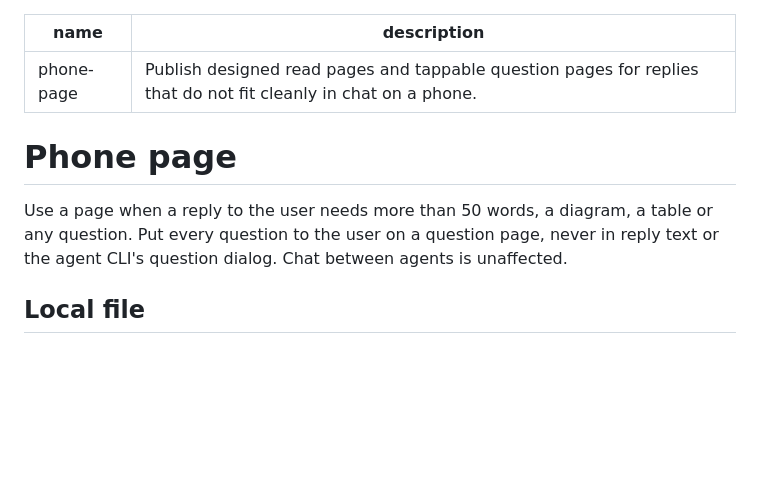
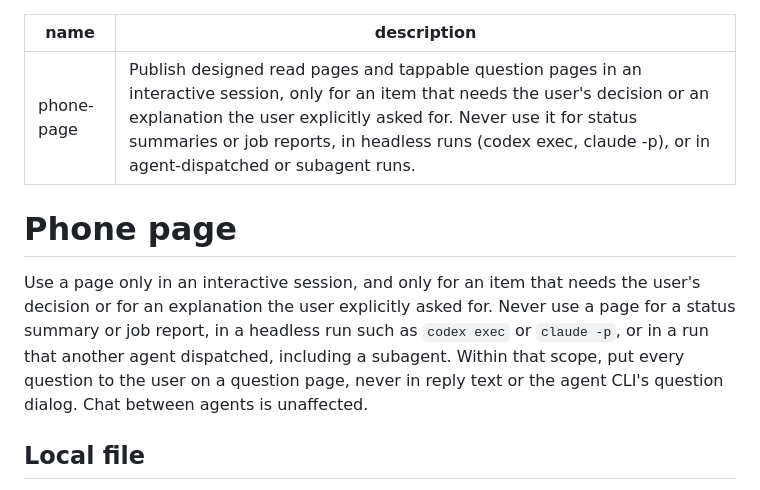
Before and after one commit to atreya2011/agent-skills, a Markdown page: phone-page/SKILL.md, the part around the change. Drawn GitHub-style; blank space fills up the shorter version.

Commit message:
fix(phone-page): restrict to interactive decision/explanation pages only

```diff
--- a/phone-page/SKILL.md
+++ b/phone-page/SKILL.md
@@ -1,11 +1,11 @@
 ---
 name: phone-page
-description: Publish designed read pages and tappable question pages for replies that do not fit cleanly in chat on a phone.
+description: Publish designed read pages and tappable question pages in an interactive session, only for an item that needs the user's decision or an explanation the user explicitly asked for. Never use it for status summaries or job reports, in headless runs (codex exec, claude -p), or in agent-dispatched or subagent runs.
 ---
 
 # Phone page
 
-Use a page when a reply to the user needs more than 50 words, a diagram, a table or any question. Put every question to the user on a question page, never in reply text or the agent CLI's question dialog. Chat between agents is unaffected.
+Use a page only in an interactive session, and only for an item that needs the user's decision or for an explanation the user explicitly asked for. Never use a page for a status summary or job report, in a headless run such as `codex exec` or `claude -p`, or in a run that another agent dispatched, including a subagent. Within that scope, put every question to the user on a question page, never in reply text or the agent CLI's question dialog. Chat between agents is unaffected.
 
 ## Local file
 
```
